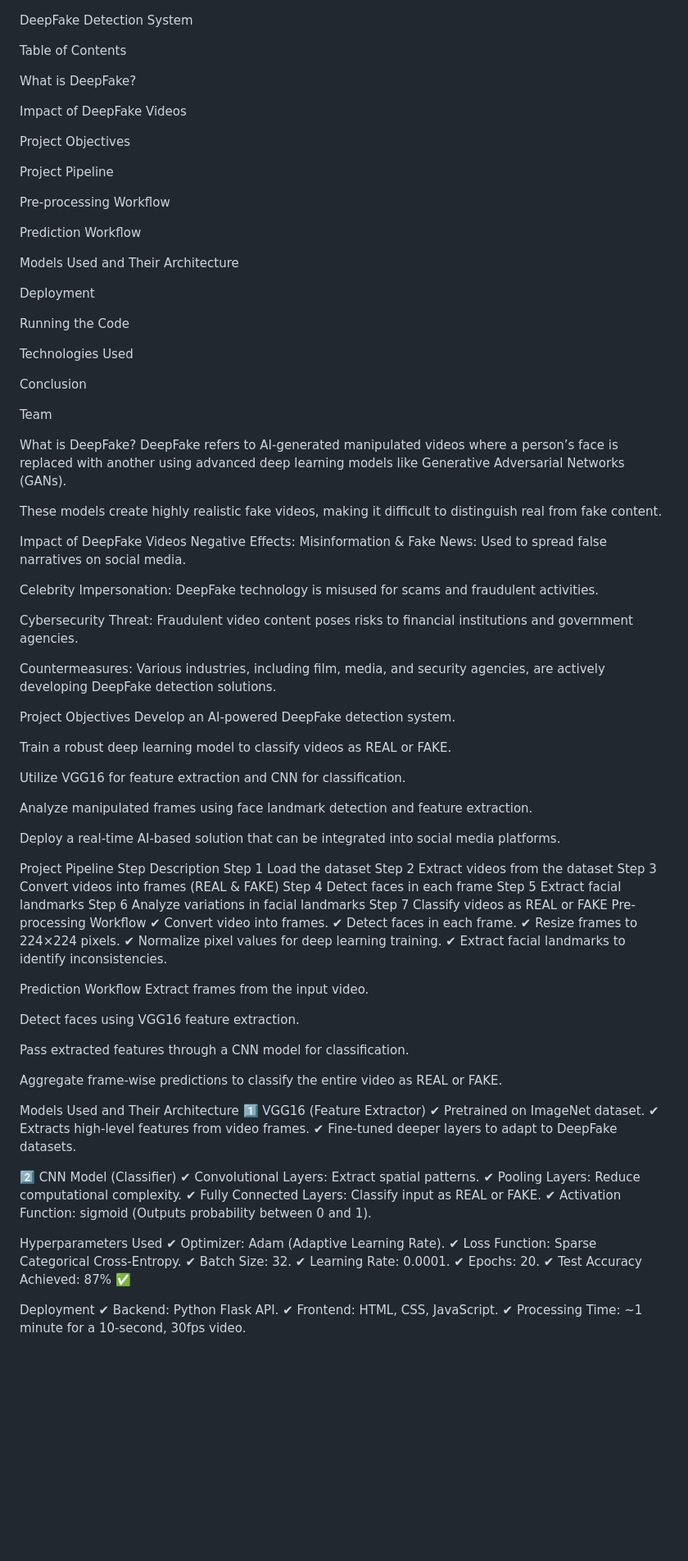
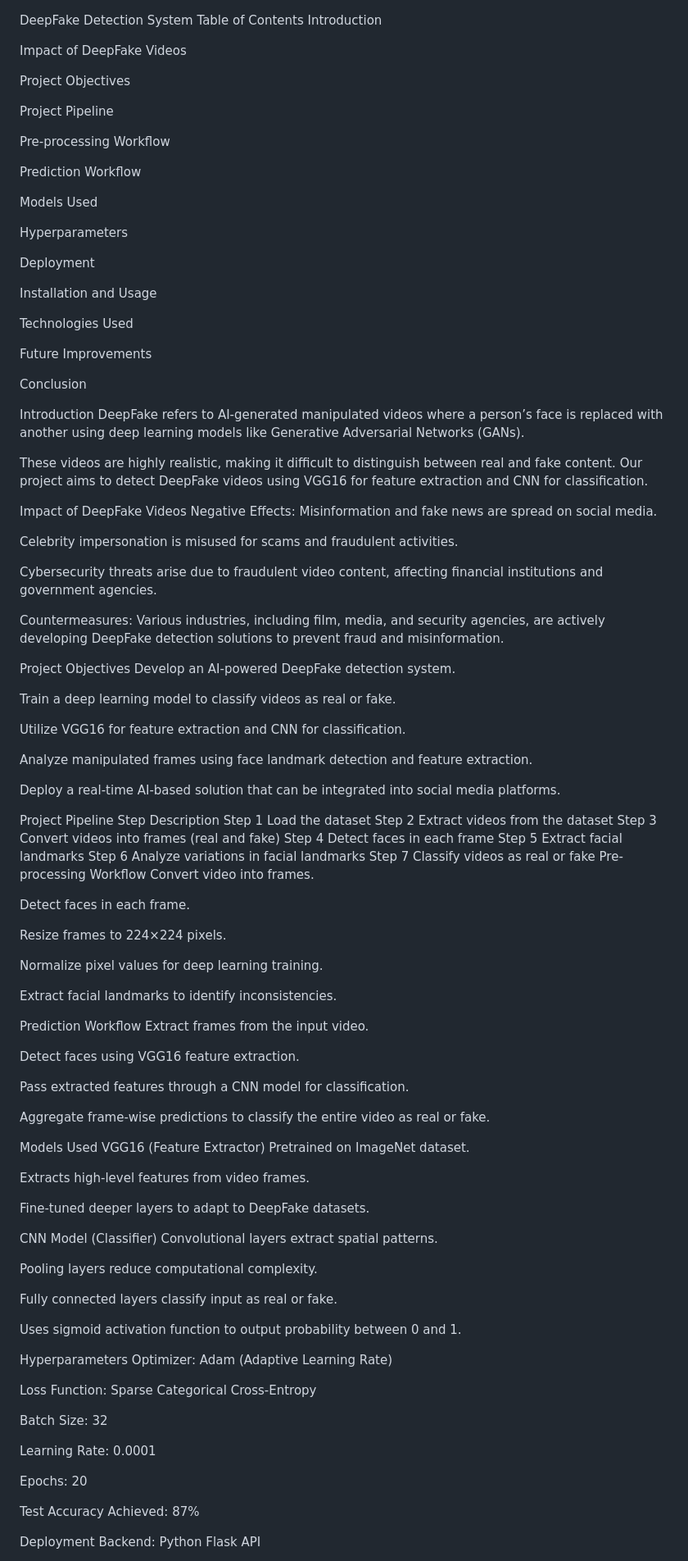
Before and after one commit to yash0539s/deepfake-detection, a Markdown page: README.md, the part around one of its changes. Shown at 82% size. Rendered like a GitHub page; blank space fills up the shorter version.

```diff
--- a/README.md
+++ b/README.md
@@ -1,8 +1,6 @@
 DeepFake Detection System
-
 Table of Contents
-
-What is DeepFake?
+Introduction
 
 Impact of DeepFake Videos
 
@@ -14,38 +12,40 @@ Pre-processing Workflow
 
 Prediction Workflow
 
-Models Used and Their Architecture
+Models Used
+
+Hyperparameters
 
 Deployment
 
-Running the Code
+Installation and Usage
 
 Technologies Used
 
+Future Improvements
+
 Conclusion
 
-Team
+Introduction
+DeepFake refers to AI-generated manipulated videos where a person’s face is replaced with another using deep learning models like Generative Adversarial Networks (GANs).
 
-What is DeepFake?
-DeepFake refers to AI-generated manipulated videos where a person’s face is replaced with another using advanced deep learning models like Generative Adversarial Networks (GANs).
-
-These models create highly realistic fake videos, making it difficult to distinguish real from fake content.
+These videos are highly realistic, making it difficult to distinguish between real and fake content. Our project aims to detect DeepFake videos using VGG16 for feature extraction and CNN for classification.
 
 Impact of DeepFake Videos
 Negative Effects:
-Misinformation & Fake News: Used to spread false narratives on social media.
+Misinformation and fake news are spread on social media.
 
-Celebrity Impersonation: DeepFake technology is misused for scams and fraudulent activities.
+Celebrity impersonation is misused for scams and fraudulent activities.
 
-Cybersecurity Threat: Fraudulent video content poses risks to financial institutions and government agencies.
+Cybersecurity threats arise due to fraudulent video content, affecting financial institutions and government agencies.
 
 Countermeasures:
-Various industries, including film, media, and security agencies, are actively developing DeepFake detection solutions.
+Various industries, including film, media, and security agencies, are actively developing DeepFake detection solutions to prevent fraud and misinformation.
 
 Project Objectives
 Develop an AI-powered DeepFake detection system.
 
-Train a robust deep learning model to classify videos as REAL or FAKE.
+Train a deep learning model to classify videos as real or fake.
 
 Utilize VGG16 for feature extraction and CNN for classification.
 
@@ -57,17 +57,21 @@ Project Pipeline
 Step	Description
 Step 1	Load the dataset
 Step 2	Extract videos from the dataset
-Step 3	Convert videos into frames (REAL & FAKE)
+Step 3	Convert videos into frames (real and fake)
 Step 4	Detect faces in each frame
 Step 5	Extract facial landmarks
 Step 6	Analyze variations in facial landmarks
-Step 7	Classify videos as REAL or FAKE
+Step 7	Classify videos as real or fake
 Pre-processing Workflow
-✔ Convert video into frames.
-✔ Detect faces in each frame.
-✔ Resize frames to 224×224 pixels.
-✔ Normalize pixel values for deep learning training.
-✔ Extract facial landmarks to identify inconsistencies.
+Convert video into frames.
+
+Detect faces in each frame.
+
+Resize frames to 224×224 pixels.
+
+Normalize pixel values for deep learning training.
+
+Extract facial landmarks to identify inconsistencies.
 
 Prediction Workflow
 Extract frames from the input video.
@@ -76,30 +80,38 @@ Detect faces using VGG16 feature extraction.
 
 Pass extracted features through a CNN model for classification.
 
-Aggregate frame-wise predictions to classify the entire video as REAL or FAKE.
+Aggregate frame-wise predictions to classify the entire video as real or fake.
 
-Models Used and Their Architecture
-1️⃣ VGG16 (Feature Extractor)
-✔ Pretrained on ImageNet dataset.
-✔ Extracts high-level features from video frames.
-✔ Fine-tuned deeper layers to adapt to DeepFake datasets.
+Models Used
+VGG16 (Feature Extractor)
+Pretrained on ImageNet dataset.
 
-2️⃣ CNN Model (Classifier)
-✔ Convolutional Layers: Extract spatial patterns.
-✔ Pooling Layers: Reduce computational complexity.
-✔ Fully Connected Layers: Classify input as REAL or FAKE.
-✔ Activation Function: sigmoid (Outputs probability between 0 and 1).
+Extracts high-level features from video frames.
 
-Hyperparameters Used
-✔ Optimizer: Adam (Adaptive Learning Rate).
-✔ Loss Function: Sparse Categorical Cross-Entropy.
-✔ Batch Size: 32.
-✔ Learning Rate: 0.0001.
-✔ Epochs: 20.
-✔ Test Accuracy Achieved: 87% ✅
+Fine-tuned deeper layers to adapt to DeepFake datasets.
+
+CNN Model (Classifier)
+Convolutional layers extract spatial patterns.
+
+Pooling layers reduce computational complexity.
+
+Fully connected layers classify input as real or fake.
+
+Uses sigmoid activation function to output probability between 0 and 1.
+
+Hyperparameters
+Optimizer: Adam (Adaptive Learning Rate)
+
+Loss Function: Sparse Categorical Cross-Entropy
+
+Batch Size: 32
+
+Learning Rate: 0.0001
+
+Epochs: 20
+
+Test Accuracy Achieved: 87%
 
 Deployment
-✔ Backend: Python Flask API.
-✔ Frontend: HTML, CSS, JavaScript.
-✔ Processing Time: ~1 minute for a 10-second, 30fps video.
+Backend: Python Flask API
 
```
Also changed, not shown: other parts of README.md (+28 -12 lines).
